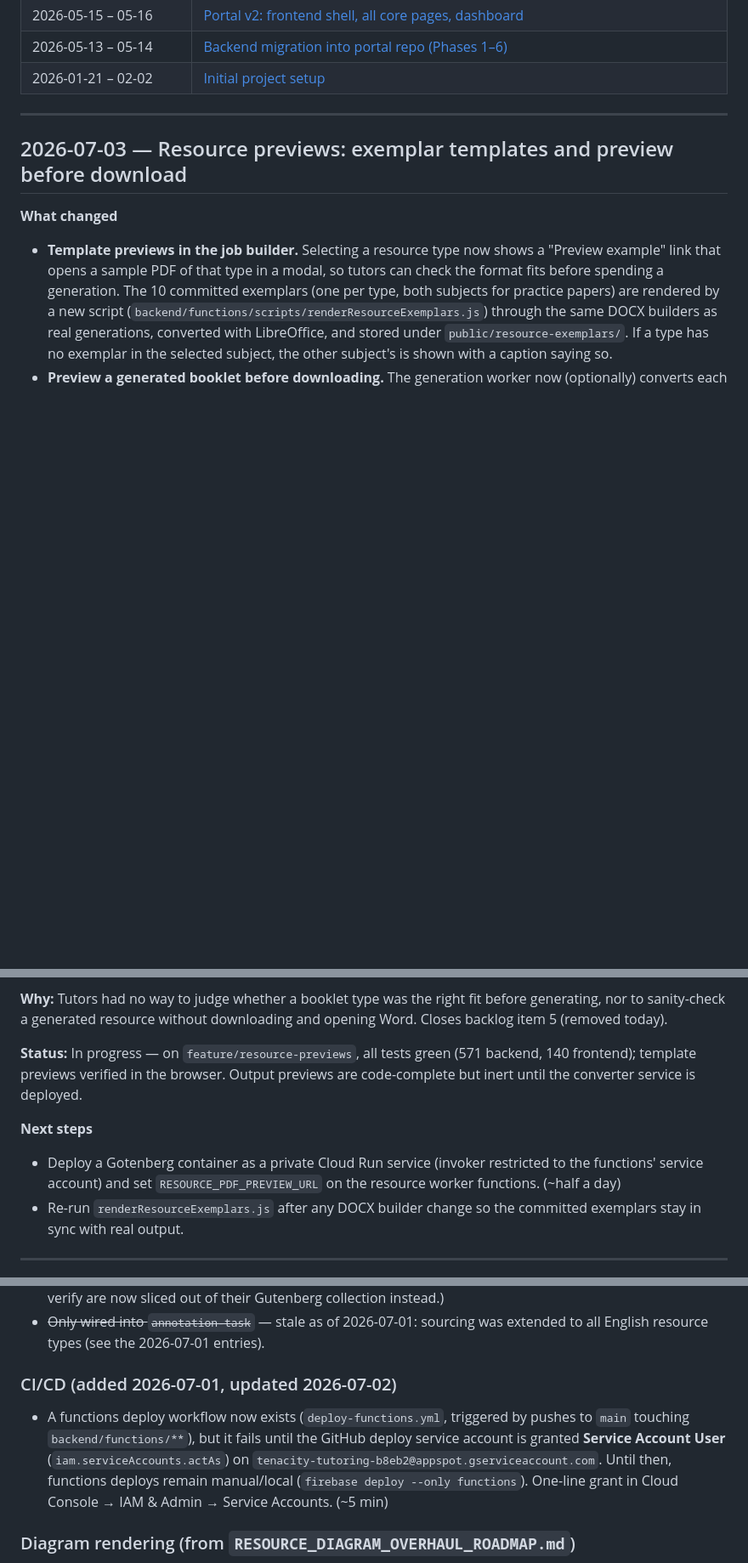
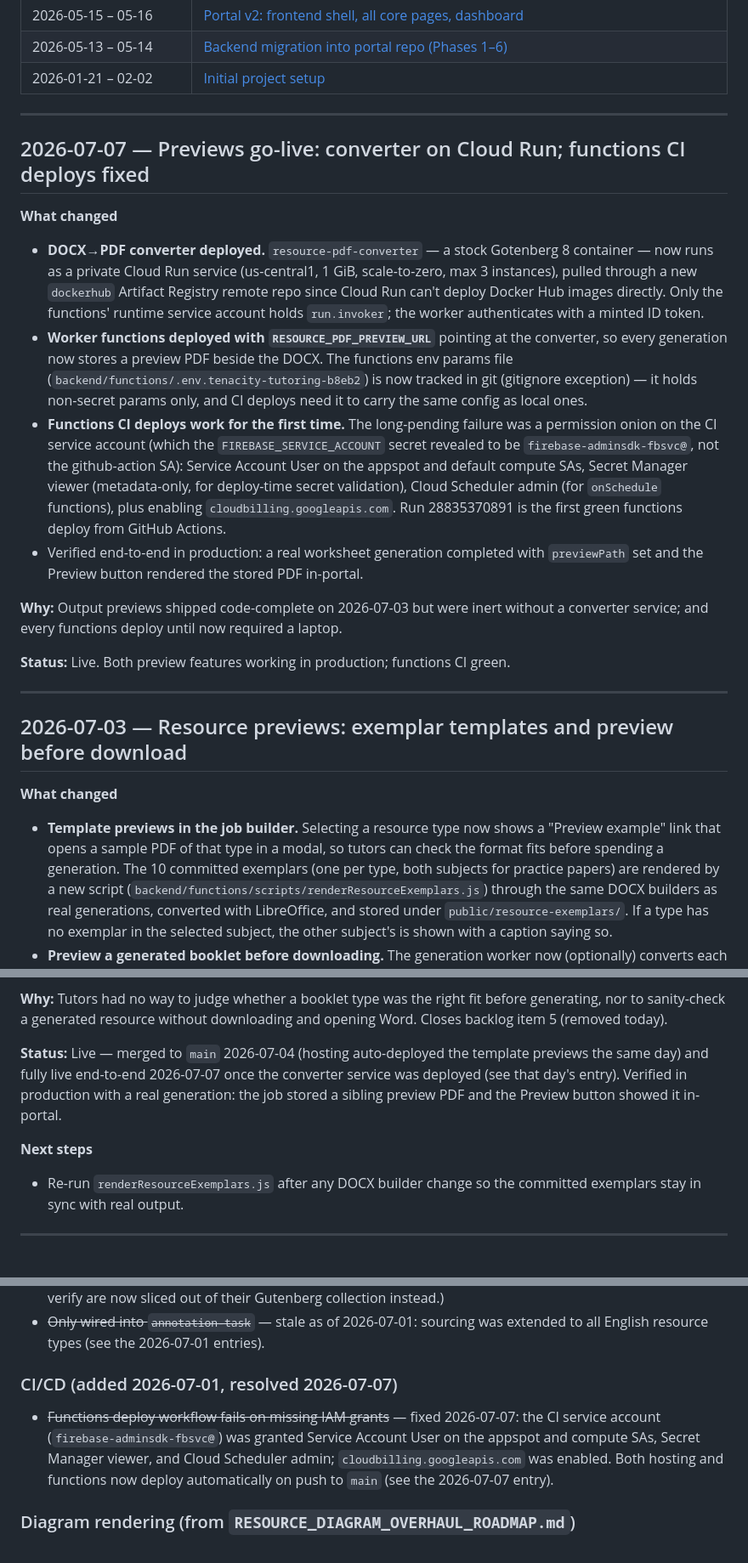
Before and after one commit to tsowmi03/tenacity-platform, a Markdown page: apps/admin-portal/log.md, 3 parts joined by grey strips. Shown at 85% size. GitHub-like rendering; blank space fills up the shorter version.

Commit message:
Log the previews go-live and functions CI fix
Co-Authored-By: Claude Fable 5 <noreply@anthropic.com>

```diff
--- a/apps/admin-portal/log.md
+++ b/apps/admin-portal/log.md
@@ -55,6 +56,42 @@ them.
 | 2026-05-15 – 05-16 | [Portal v2: frontend shell, all core pages, dashboard](#2026-05-15--05-16--portal-v2-frontend-shell-all-core-pages-dashboard) |
 | 2026-05-13 – 05-14 | [Backend migration into portal repo (Phases 1–6)](#2026-05-13--05-14--backend-migration-into-portal-repo-phases-16) |
 | 2026-01-21 – 02-02 | [Initial project setup](#2026-01-21--02-02--initial-project-setup) |
+
+---
+
+## 2026-07-07 — Previews go-live: converter on Cloud Run; functions CI deploys fixed
+
+**What changed**
+- **DOCX→PDF converter deployed.** `resource-pdf-converter` — a stock
+  Gotenberg 8 container — now runs as a private Cloud Run service
+  (us-central1, 1 GiB, scale-to-zero, max 3 instances), pulled through a new
+  `dockerhub` Artifact Registry remote repo since Cloud Run can't deploy
+  Docker Hub images directly. Only the functions' runtime service account
+  holds `run.invoker`; the worker authenticates with a minted ID token.
+- **Worker functions deployed with `RESOURCE_PDF_PREVIEW_URL`** pointing at
+  the converter, so every generation now stores a preview PDF beside the
+  DOCX. The functions env params file
+  (`backend/functions/.env.tenacity-tutoring-b8eb2`) is now tracked in git
+  (gitignore exception) — it holds non-secret params only, and CI deploys
+  need it to carry the same config as local ones.
+- **Functions CI deploys work for the first time.** The long-pending failure
+  was a permission onion on the CI service account (which the
+  `FIREBASE_SERVICE_ACCOUNT` secret revealed to be `firebase-adminsdk-fbsvc@`,
+  not the github-action SA): Service Account User on the appspot and default
+  compute SAs, Secret Manager viewer (metadata-only, for deploy-time secret
+  validation), Cloud Scheduler admin (for `onSchedule` functions), plus
+  enabling `cloudbilling.googleapis.com`. Run 28835370891 is the first green
+  functions deploy from GitHub Actions.
+- Verified end-to-end in production: a real worksheet generation completed
+  with `previewPath` set and the Preview button rendered the stored PDF
+  in-portal.
+
+**Why:** Output previews shipped code-complete on 2026-07-03 but were inert
+without a converter service; and every functions deploy until now required a
+laptop.
+
+**Status:** Live. Both preview features working in production; functions CI
+green.
 
 ---
 
@@ -89,15 +126,13 @@ them.
 before generating, nor to sanity-check a generated resource without
 downloading and opening Word. Closes backlog item 5 (removed today).
 
-**Status:** In progress — on `feature/resource-previews`, all tests green
-(571 backend, 140 frontend); template previews verified in the browser.
-Output previews are code-complete but inert until the converter service is
-deployed.
+**Status:** Live — merged to `main` 2026-07-04 (hosting auto-deployed the
+template previews the same day) and fully live end-to-end 2026-07-07 once the
+converter service was deployed (see that day's entry). Verified in production
+with a real generation: the job stored a sibling preview PDF and the Preview
+button showed it in-portal.
 
 **Next steps**
-- Deploy a Gotenberg container as a private Cloud Run service (invoker
-  restricted to the functions' service account) and set
-  `RESOURCE_PDF_PREVIEW_URL` on the resource worker functions. (~half a day)
 - Re-run `renderResourceExemplars.js` after any DOCX builder change so the
   committed exemplars stay in sync with real output.
 
@@ -812,14 +847,13 @@ entry above.)*
 - ~~Only wired into `annotation-task`~~ — stale as of 2026-07-01: sourcing
   was extended to all English resource types (see the 2026-07-01 entries).
 
-### CI/CD (added 2026-07-01, updated 2026-07-02)
-- A functions deploy workflow now exists (`deploy-functions.yml`, triggered by
-  pushes to `main` touching `backend/functions/**`), but it fails until the
-  GitHub deploy service account is granted **Service Account User**
-  (`iam.serviceAccounts.actAs`) on
-  `tenacity-tutoring-b8eb2@appspot.gserviceaccount.com`. Until then, functions
-  deploys remain manual/local (`firebase deploy --only functions`). One-line
-  grant in Cloud Console → IAM & Admin → Service Accounts. (~5 min)
+### CI/CD (added 2026-07-01, resolved 2026-07-07)
+- ~~Functions deploy workflow fails on missing IAM grants~~ — fixed
+  2026-07-07: the CI service account (`firebase-adminsdk-fbsvc@`) was granted
+  Service Account User on the appspot and compute SAs, Secret Manager viewer,
+  and Cloud Scheduler admin; `cloudbilling.googleapis.com` was enabled. Both
+  hosting and functions now deploy automatically on push to `main` (see the
+  2026-07-07 entry).
 
 ### Diagram rendering (from `RESOURCE_DIAGRAM_OVERHAUL_ROADMAP.md`)
 - Core overhaul is complete (closed 2026-06-11). Remaining items are
```
Also changed, not shown: other parts of apps/admin-portal/log.md (+1 -0 lines).
